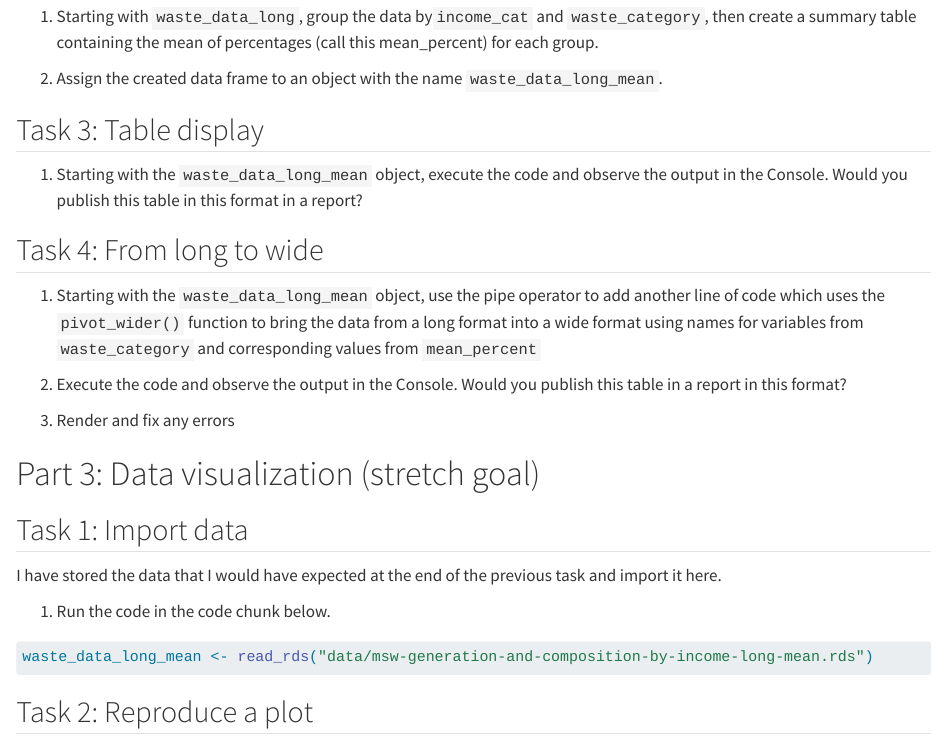
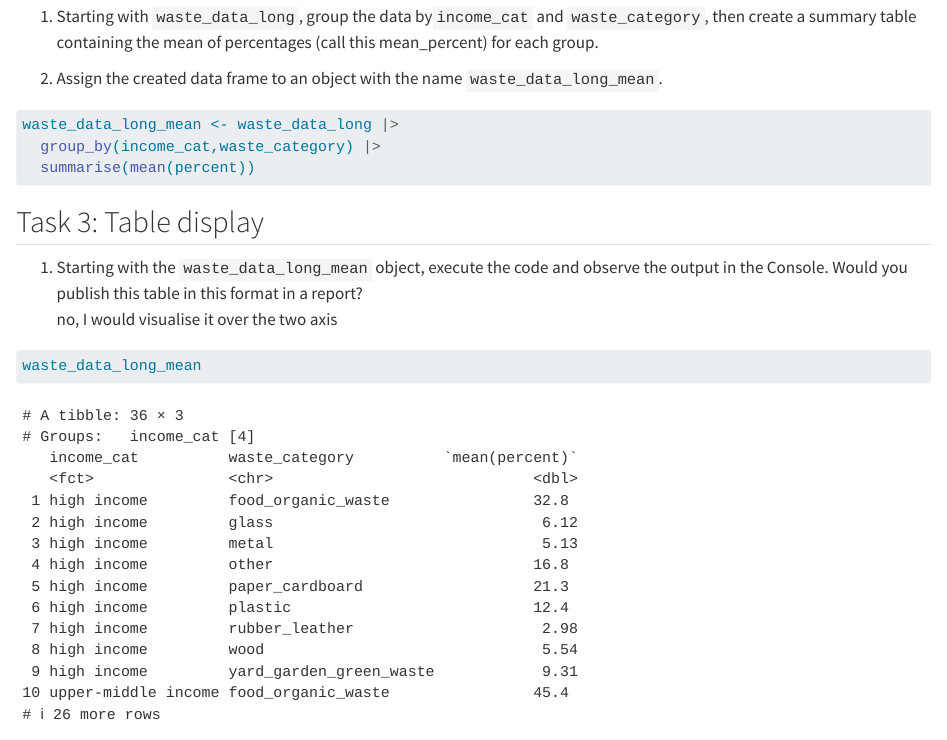
Before and after one commit to ds4owd-001/md-07-assignments-yozgoesdigital, a Quarto document (md-07a-pivoting.qmd): the page in a window 1100 px wide, from 3490 px down. Rendered offline with R 4.5, knitr and Pandoc in place of Quarto, with nearby package versions.

Commit message:
Task 3: Table display

````diff
--- a/md-07a-pivoting.qmd
+++ b/md-07a-pivoting.qmd
@@ -109,15 +109,19 @@ waste_data_long <- read_rds("data/msw-generation-and-composition-by-income-long.
 2.  Assign the created data frame to an object with the name `waste_data_long_mean`.
 
 ```{r}
+waste_data_long_mean <- waste_data_long |>
+  group_by(income_cat,waste_category) |>
+  summarise(mean(percent))
 
 ```
 
 ## Task 3: Table display
 
-1.  Starting with the `waste_data_long_mean` object, execute the code and observe the output in the Console. Would you publish this table in this format in a report?
+1.  Starting with the `waste_data_long_mean` object, execute the code and observe the output in the Console. Would you publish this table in this format in a report?\
+    no, I would visualise it over the two axis
 
 ```{r}
-
+waste_data_long_mean
 ```
 
 ## Task 4: From long to wide
````
